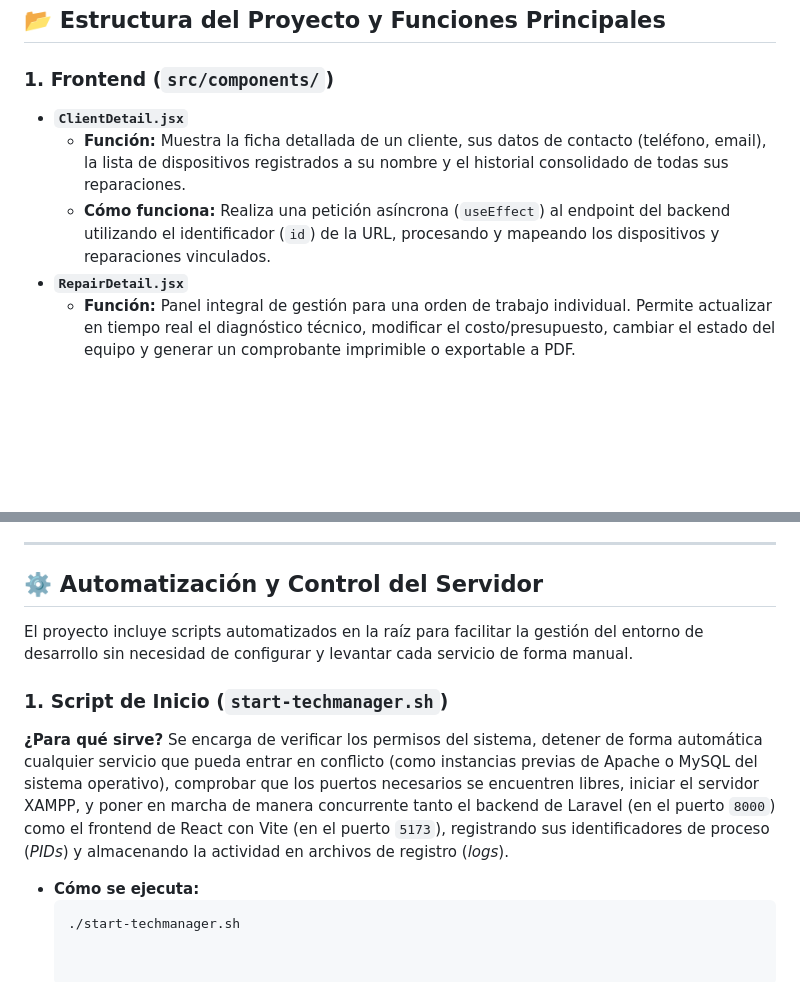
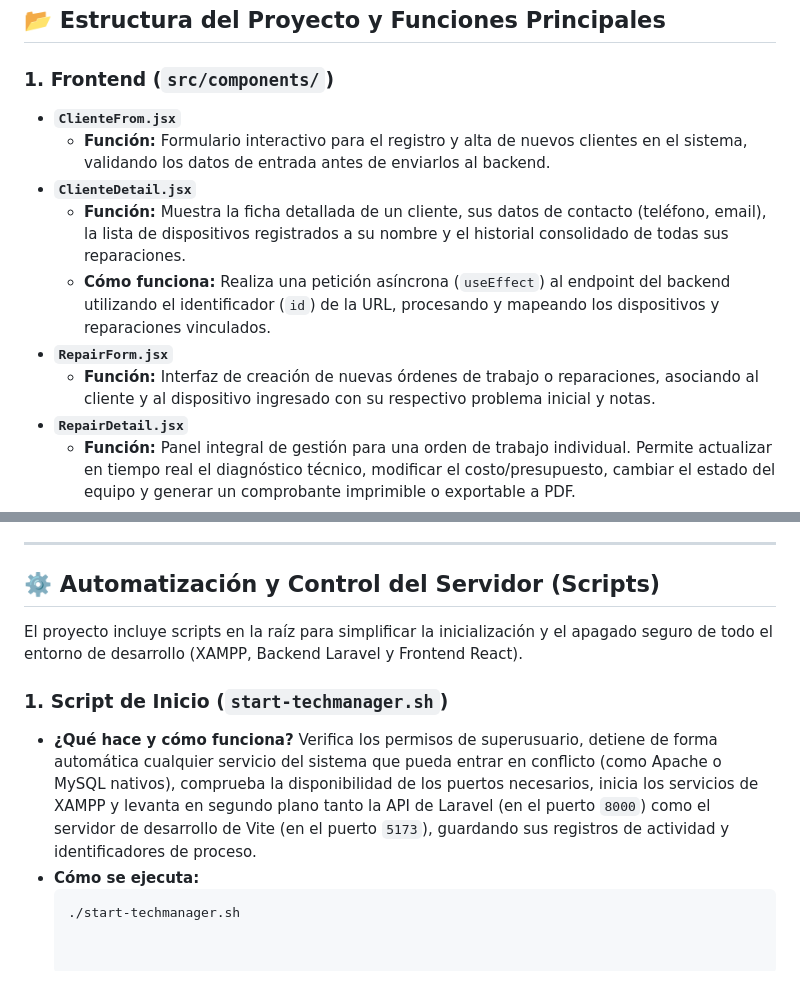
Before and after one commit to SantiRolando/TechManager, a Markdown page: README.md, 2 parts joined by grey strips. Rendered like a GitHub page; blank space fills up the shorter version.

````diff
--- a/README.md
+++ b/README.md
@@ -42,9 +42,13 @@
 ## 📂 Estructura del Proyecto y Funciones Principales
 
 ### 1. Frontend (`src/components/`)
-* **`ClientDetail.jsx`**
+* **`ClienteFrom.jsx`**
+  * **Función:** Formulario interactivo para el registro y alta de nuevos clientes en el sistema, validando los datos de entrada antes de enviarlos al backend.
+* **`ClienteDetail.jsx`**
   * **Función:** Muestra la ficha detallada de un cliente, sus datos de contacto (teléfono, email), la lista de dispositivos registrados a su nombre y el historial consolidado de todas sus reparaciones.
   * **Cómo funciona:** Realiza una petición asíncrona (`useEffect`) al endpoint del backend utilizando el identificador (`id`) de la URL, procesando y mapeando los dispositivos y reparaciones vinculados.
+* **`RepairForm.jsx`**
+  * **Función:** Interfaz de creación de nuevas órdenes de trabajo o reparaciones, asociando al cliente y al dispositivo ingresado con su respectivo problema inicial y notas.
 * **`RepairDetail.jsx`**
   * **Función:** Panel integral de gestión para una orden de trabajo individual. Permite actualizar en tiempo real el diagnóstico técnico, modificar el costo/presupuesto, cambiar el estado del equipo y generar un comprobante imprimible o exportable a PDF.
   * **Cómo funciona:** Utiliza estados locales para la edición dinámica y peticiones `PUT` al backend. Implementa estilos CSS nativos mediante `@media print` para ocultar elementos de navegación y datos sensibles (contraseñas y números de serie), generando un reporte corporativo limpio con el logo de la empresa.
@@ -59,14 +63,13 @@
 
 ---
 
-## ⚙️ Automatización y Control del Servidor
+## ⚙️ Automatización y Control del Servidor (Scripts)
 
-El proyecto incluye scripts automatizados en la raíz para facilitar la gestión del entorno de desarrollo sin necesidad de configurar y levantar cada servicio de forma manual.
+El proyecto incluye scripts en la raíz para simplificar la inicialización y el apagado seguro de todo el entorno de desarrollo (XAMPP, Backend Laravel y Frontend React).
 
 ### 1. Script de Inicio (`start-techmanager.sh`)
-**¿Para qué sirve?**
-Se encarga de verificar los permisos del sistema, detener de forma automática cualquier servicio que pueda entrar en conflicto (como instancias previas de Apache o MySQL del sistema operativo), comprobar que los puertos necesarios se encuentren libres, iniciar el servidor XAMPP, y poner en marcha de manera concurrente tanto el backend de Laravel (en el puerto `8000`) como el frontend de React con Vite (en el puerto `5173`), registrando sus identificadores de proceso (*PIDs*) y almacenando la actividad en archivos de registro (*logs*).
-
+* **¿Qué hace y cómo funciona?**
+  Verifica los permisos de superusuario, detiene de forma automática cualquier servicio del sistema que pueda entrar en conflicto (como Apache o MySQL nativos), comprueba la disponibilidad de los puertos necesarios, inicia los servicios de XAMPP y levanta en segundo plano tanto la API de Laravel (en el puerto `8000`) como el servidor de desarrollo de Vite (en el puerto `5173`), guardando sus registros de actividad y identificadores de proceso.
 * **Cómo se ejecuta:**
   ```bash
   ./start-techmanager.sh
````
